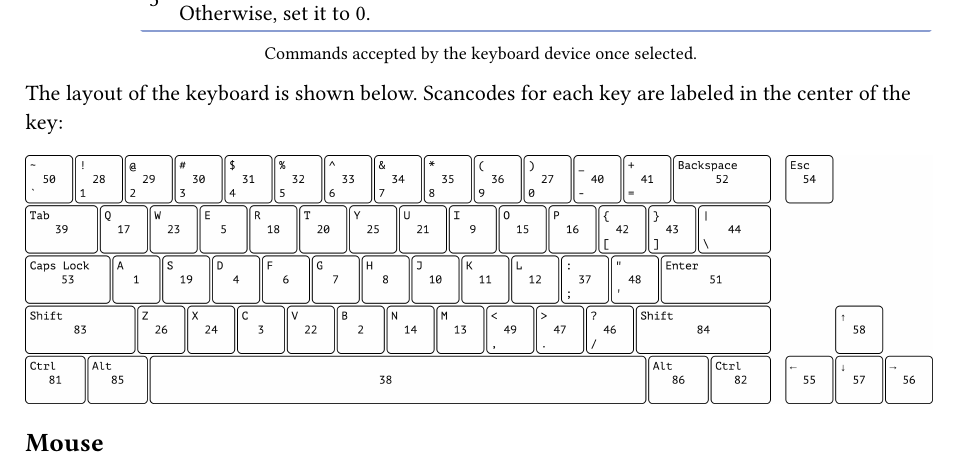
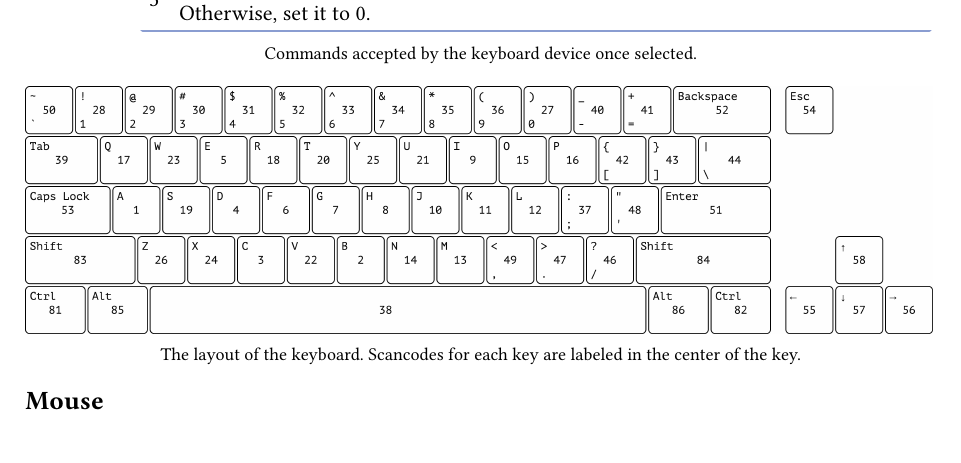
Before and after one commit to xrarch/books, a Typst document (xrcomputerbook/chapamtsu.typ): part of page 2 of 3, cut so that both start at the same text. Compiled offline with Typst 0.15.

```diff
--- a/xrcomputerbook/chapamtsu.typ
+++ b/xrcomputerbook/chapamtsu.typ
@@ -64,11 +64,11 @@
 
 ]
 
-The layout of the keyboard is shown below. Scancodes for each key are labeled in the center of the key:
-
 #box[
 #image("layout.png")
 ]
+
+#caption[The layout of the keyboard. Scancodes for each key are labeled in the center of the key.]
 
 == Mouse
 
```
